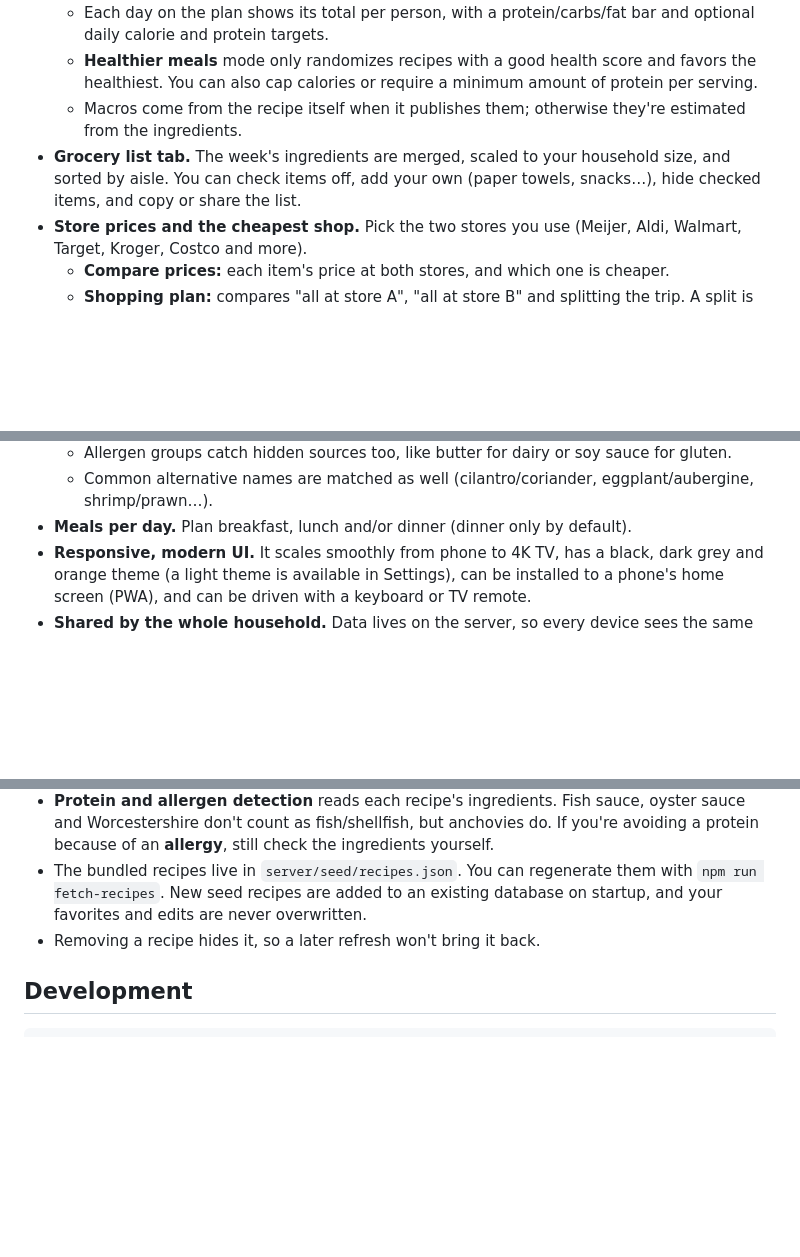
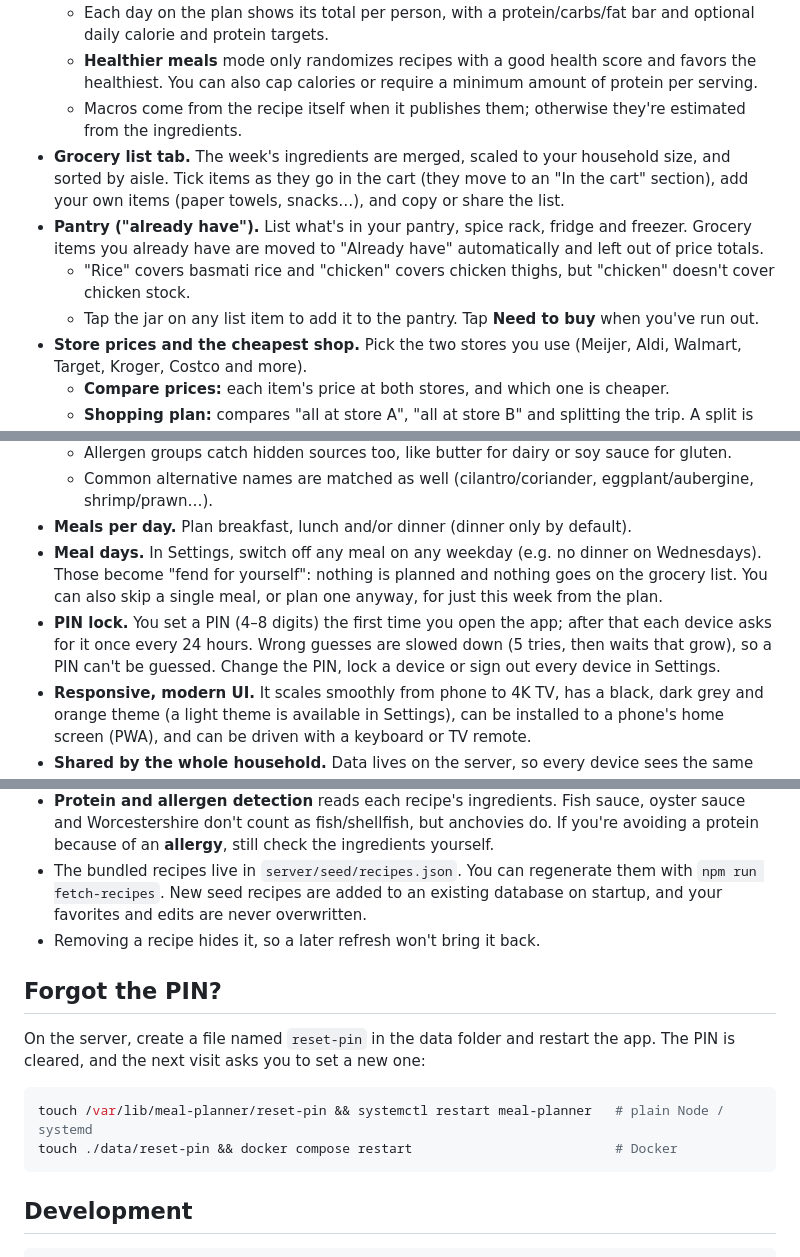
Before and after one commit to gillygils/Weekly-Meal-Planer, a Markdown page: README.md, 3 parts joined by grey strips. Rendered like a GitHub page; blank space fills up the shorter version.

Commit message:
Document PIN lock, meal days and pantry
Co-Authored-By: Claude Opus 5.5 <noreply@anthropic.com>
Claude-Session: https://claude.ai/code/session_01ASuxypApbXu8uHEv1c1VYj

````diff
--- a/README.md
+++ b/README.md
@@ -15,7 +15,10 @@ A self-hostable weekly meal planner for your household. Randomize a week of meal
   - Each day on the plan shows its total per person, with a protein/carbs/fat bar and optional daily calorie and protein targets.
   - **Healthier meals** mode only randomizes recipes with a good health score and favors the healthiest. You can also cap calories or require a minimum amount of protein per serving.
   - Macros come from the recipe itself when it publishes them; otherwise they're estimated from the ingredients.
-- **Grocery list tab.** The week's ingredients are merged, scaled to your household size, and sorted by aisle. You can check items off, add your own (paper towels, snacks…), hide checked items, and copy or share the list.
+- **Grocery list tab.** The week's ingredients are merged, scaled to your household size, and sorted by aisle. Tick items as they go in the cart (they move to an "In the cart" section), add your own items (paper towels, snacks…), and copy or share the list.
+- **Pantry ("already have").** List what's in your pantry, spice rack, fridge and freezer. Grocery items you already have are moved to "Already have" automatically and left out of price totals.
+  - "Rice" covers basmati rice and "chicken" covers chicken thighs, but "chicken" doesn't cover chicken stock.
+  - Tap the jar on any list item to add it to the pantry. Tap **Need to buy** when you've run out.
 - **Store prices and the cheapest shop.** Pick the two stores you use (Meijer, Aldi, Walmart, Target, Kroger, Costco and more).
   - **Compare prices:** each item's price at both stores, and which one is cheaper.
   - **Shopping plan:** compares "all at store A", "all at store B" and splitting the trip. A split is only recommended when it saves at least the amount you set. Each store gets its own list, sorted by aisle.
@@ -37,6 +40,8 @@ A self-hostable weekly meal planner for your household. Randomize a week of meal
   - Allergen groups catch hidden sources too, like butter for dairy or soy sauce for gluten.
   - Common alternative names are matched as well (cilantro/coriander, eggplant/aubergine, shrimp/prawn…).
 - **Meals per day.** Plan breakfast, lunch and/or dinner (dinner only by default).
+- **Meal days.** In Settings, switch off any meal on any weekday (e.g. no dinner on Wednesdays). Those become "fend for yourself": nothing is planned and nothing goes on the grocery list. You can also skip a single meal, or plan one anyway, for just this week from the plan.
+- **PIN lock.** You set a PIN (4–8 digits) the first time you open the app; after that each device asks for it once every 24 hours. Wrong guesses are slowed down (5 tries, then waits that grow), so a PIN can't be guessed. Change the PIN, lock a device or sign out every device in Settings.
 - **Responsive, modern UI.** It scales smoothly from phone to 4K TV, has a black, dark grey and orange theme (a light theme is available in Settings), can be installed to a phone's home screen (PWA), and can be driven with a keyboard or TV remote.
 - **Shared by the whole household.** Data lives on the server, so every device sees the same plan.
 
@@ -82,6 +87,15 @@ If your server reaches the internet through an HTTP proxy, start Node with `NODE
 - The bundled recipes live in `server/seed/recipes.json`. You can regenerate them with `npm run fetch-recipes`. New seed recipes are added to an existing database on startup, and your favorites and edits are never overwritten.
 - Removing a recipe hides it, so a later refresh won't bring it back.
 
+## Forgot the PIN?
+
+On the server, create a file named `reset-pin` in the data folder and restart the app. The PIN is cleared, and the next visit asks you to set a new one:
+
+```bash
+touch /var/lib/meal-planner/reset-pin && systemctl restart meal-planner   # plain Node / systemd
+touch ./data/reset-pin && docker compose restart                          # Docker
+```
+
 ## Development
 
 ```bash
````
